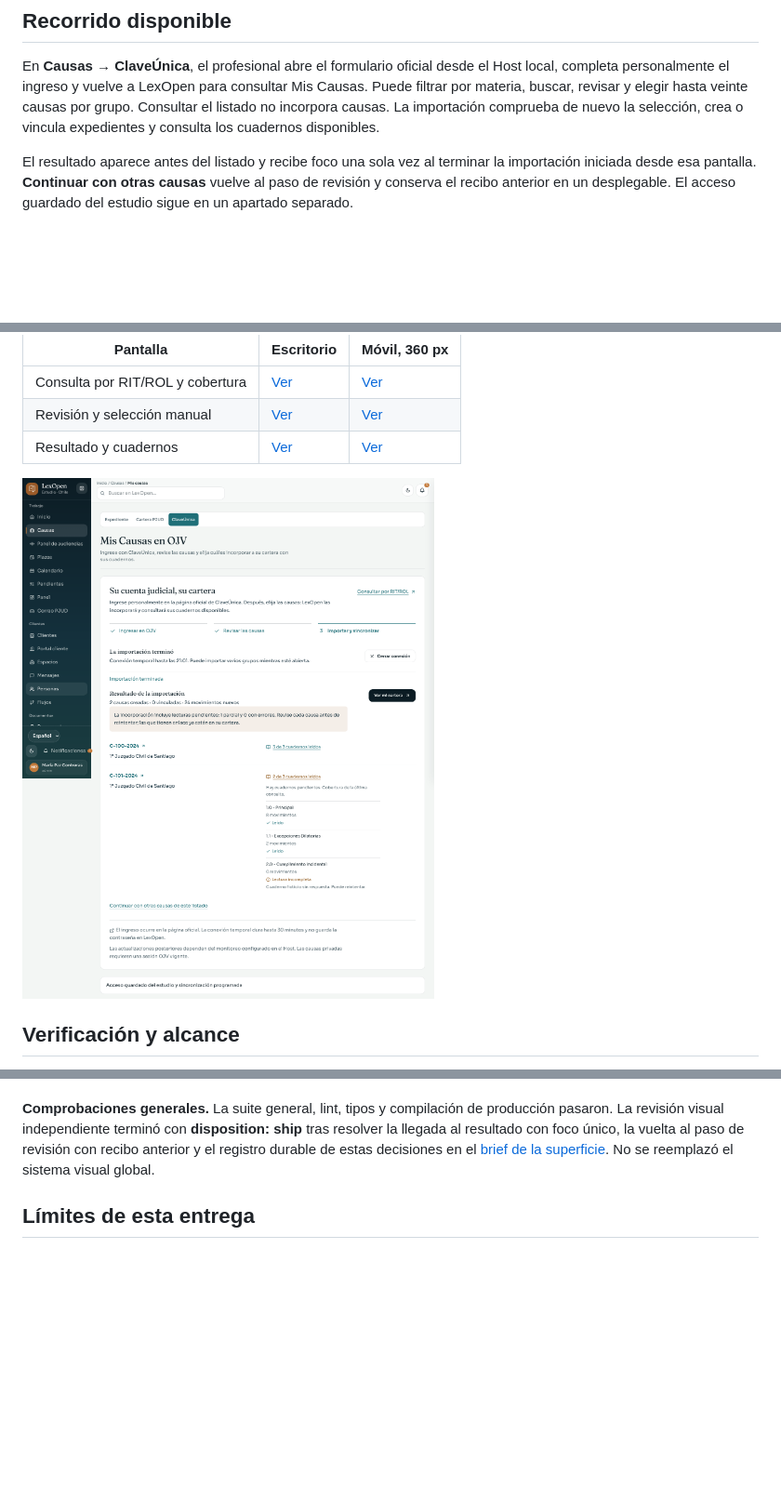
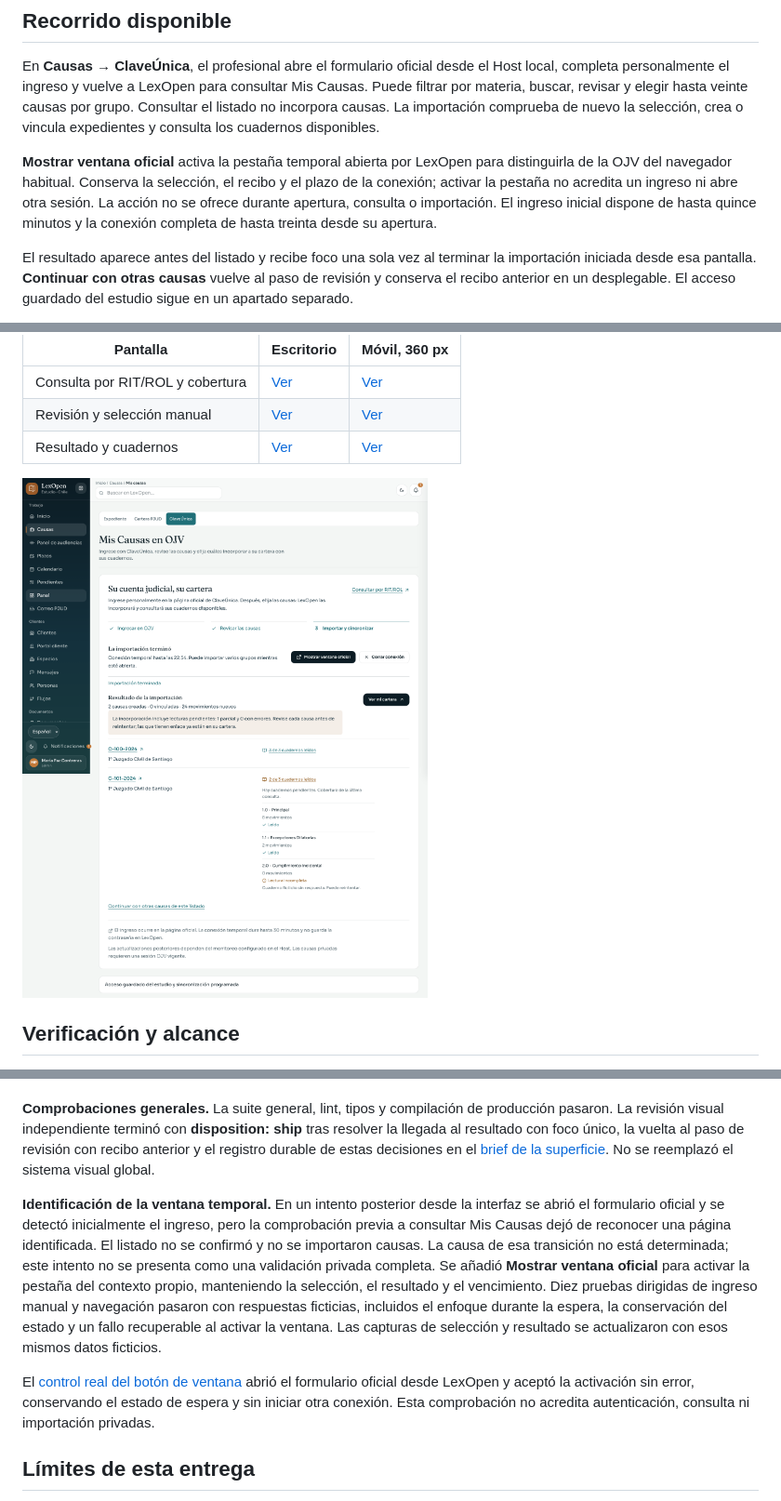
Before and after one commit to gabrielperezibacache/lexopen, a Markdown page: docs/ojv-interfaz-2026-11-03/README.md, 3 parts joined by grey strips. Shown at 93% size. Rendered like a GitHub page; pictures changed too: docs/ojv-interfaz-2026-11-03/ojv-manual-result-desktop.png; blank space fills up the shorter version.

Commit message:
feat(pjud): reveal the official manual-session window safely

```diff
--- a/docs/ojv-interfaz-2026-11-03/README.md
+++ b/docs/ojv-interfaz-2026-11-03/README.md
@@ -5,6 +5,8 @@ Entrega del 3 de noviembre de 2026. Amplía las pantallas existentes de Mis Caus
 ## Recorrido disponible
 
 En **Causas → ClaveÚnica**, el profesional abre el formulario oficial desde el Host local, completa personalmente el ingreso y vuelve a LexOpen para consultar Mis Causas. Puede filtrar por materia, buscar, revisar y elegir hasta veinte causas por grupo. Consultar el listado no incorpora causas. La importación comprueba de nuevo la selección, crea o vincula expedientes y consulta los cuadernos disponibles.
+
+**Mostrar ventana oficial** activa la pestaña temporal abierta por LexOpen para distinguirla de la OJV del navegador habitual. Conserva la selección, el recibo y el plazo de la conexión; activar la pestaña no acredita un ingreso ni abre otra sesión. La acción no se ofrece durante apertura, consulta o importación. El ingreso inicial dispone de hasta quince minutos y la conexión completa de hasta treinta desde su apertura.
 
 El resultado aparece antes del listado y recibe foco una sola vez al terminar la importación iniciada desde esa pantalla. **Continuar con otras causas** vuelve al paso de revisión y conserva el recibo anterior en un desplegable. El acceso guardado del estudio sigue en un apartado separado.
 
@@ -36,6 +38,10 @@ Las seis imágenes proceden de la interfaz local con respuestas ficticias interc
 
 **Comprobaciones generales.** La suite general, lint, tipos y compilación de producción pasaron. La revisión visual independiente terminó con **disposition: ship** tras resolver la llegada al resultado con foco único, la vuelta al paso de revisión con recibo anterior y el registro durable de estas decisiones en el [brief de la superficie](../../.impeccable/surfaces/src-components-pjud-pjudquickaddpanel-tsx.md). No se reemplazó el sistema visual global.
 
+**Identificación de la ventana temporal.** En un intento posterior desde la interfaz se abrió el formulario oficial y se detectó inicialmente el ingreso, pero la comprobación previa a consultar Mis Causas dejó de reconocer una página identificada. El listado no se confirmó y no se importaron causas. La causa de esa transición no está determinada; este intento no se presenta como una validación privada completa. Se añadió **Mostrar ventana oficial** para activar la pestaña del contexto propio, manteniendo la selección, el resultado y el vencimiento. Diez pruebas dirigidas de ingreso manual y navegación pasaron con respuestas ficticias, incluidos el enfoque durante la espera, la conservación del estado y un fallo recuperable al activar la ventana. Las capturas de selección y resultado se actualizaron con esos mismos datos ficticios.
+
+El [control real del botón de ventana](control-ventana-oficial.json) abrió el formulario oficial desde LexOpen y aceptó la activación sin error, conservando el estado de espera y sin iniciar otra conexión. Esta comprobación no acredita autenticación, consulta ni importación privadas.
+
 ## Límites de esta entrega
 
 El nuevo puente de ingreso desde el botón de la interfaz hasta una cuenta privada real todavía necesita su comprobación y un informe separado. Las [pruebas reales anteriores del conector](../ojv-sincronizacion-automatica-2026-11-03/README.md) no sustituyen esa evidencia. Las pruebas con datos ficticios tampoco acreditan CAPTCHA, autenticación real o cobertura completa de una cartera privada.
```
Also changed, not shown: .impeccable/surfaces/src-components-pjud-pjudquickaddpanel-tsx.md (+2 -0 lines), docs/PJUD.md (+3 -3 lines), docs/ojv-interfaz-2026-11-03/ojv-manual-result-mobile.png, docs/ojv-interfaz-2026-11-03/ojv-manual-selection-desktop.png, docs/ojv-interfaz-2026-11-03/ojv-manual-selection-mobile.png, 10 other files.
